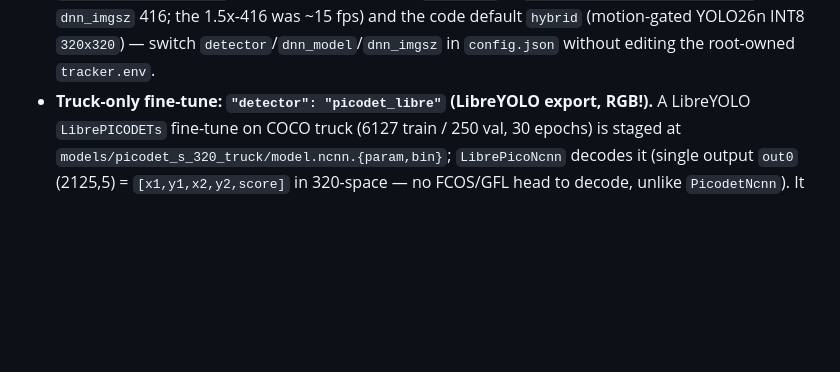
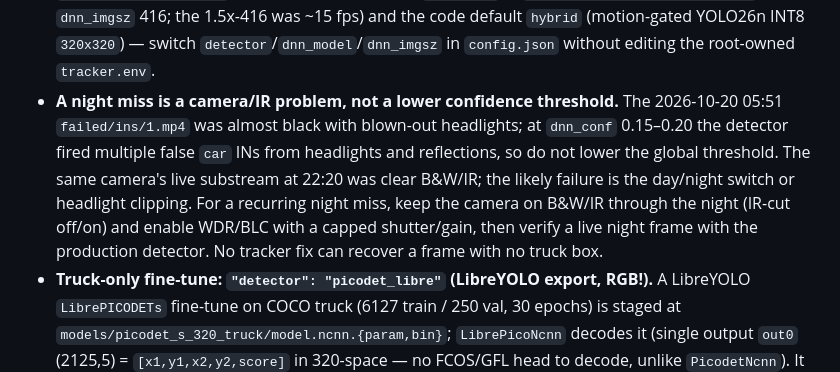
Before and after one commit to skpawar1305/track_vehicles, a Markdown page: AGENTS.md, the part around the change. GitHub-like rendering; blank space fills up the shorter version.

Commit message:
docs: night misses are a camera/IR problem, not a lower threshold
Record the 2026-10-20 failed/ins/1.mp4 finding: the pre-dawn scene was almost black with blown-out headlights, and lowering dnn_conf produced false car INs. The live substream at 22:20 was clear B&W/IR; use the camera's night profile (IR-cut, WDR/BLC, capped shutter/gain) instead of weakening the detector.

```diff
--- a/AGENTS.md
+++ b/AGENTS.md
@@ -460,6 +460,14 @@ Failures are expected; silent failures are bugs. Keep these true everywhere:
   `dnn_imgsz` 416; the 1.5x-416 was ~15 fps) and the code default `hybrid` (motion-gated
   YOLO26n INT8 `320x320`) — switch `detector`/`dnn_model`/`dnn_imgsz` in `config.json`
   without editing the root-owned `tracker.env`.
+- **A night miss is a camera/IR problem, not a lower confidence threshold.** The 2026-10-20
+  05:51 `failed/ins/1.mp4` was almost black with blown-out headlights; at `dnn_conf`
+  0.15–0.20 the detector fired multiple false `car` INs from headlights and reflections, so
+  do not lower the global threshold. The same camera's live substream at 22:20 was clear
+  B&W/IR; the likely failure is the day/night switch or headlight clipping. For a recurring
+  night miss, keep the camera on B&W/IR through the night (IR-cut off/on) and enable WDR/BLC
+  with a capped shutter/gain, then verify a live night frame with the production detector.
+  No tracker fix can recover a frame with no truck box.
 - **Truck-only fine-tune: `"detector": "picodet_libre"` (LibreYOLO export, RGB!).** A
   LibreYOLO `LibrePICODETs` fine-tune on COCO truck (6127 train / 250 val, 30 epochs) is
   staged at `models/picodet_s_320_truck/model.ncnn.{param,bin}`; `LibrePicoNcnn` decodes it
```
Also changed, not shown: README.md (+5 -0 lines).
